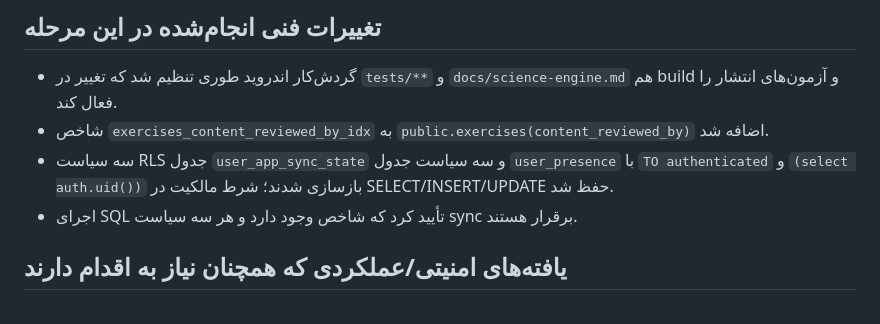
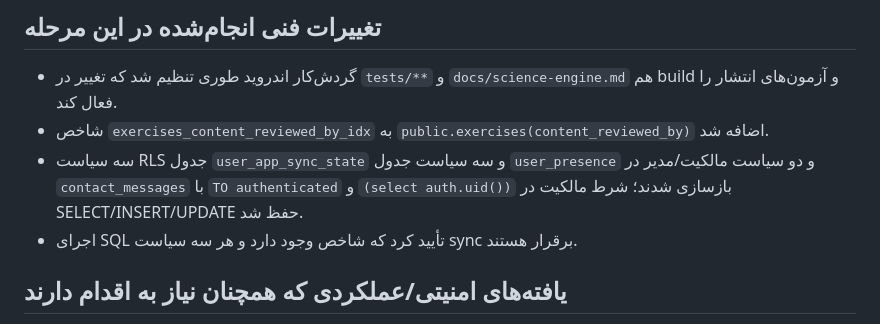
Before and after one commit to rasta-svg/rastafitness, a Markdown page: docs/content-audit-2026-10-22.md, the part around the change. Drawn GitHub-style.

Commit message:
Document final RLS policy tuning

```diff
--- a/docs/content-audit-2026-10-22.md
+++ b/docs/content-audit-2026-10-22.md
@@ -16,7 +16,7 @@
 ## تغییرات فنی انجام‌شده در این مرحله
 - گردش‌کار اندروید طوری تنظیم شد که تغییر در `tests/**` و `docs/science-engine.md` هم build و آزمون‌های انتشار را فعال کند.
 - شاخص `exercises_content_reviewed_by_idx` به `public.exercises(content_reviewed_by)` اضافه شد.
-- سه سیاست RLS جدول `user_app_sync_state` و سه سیاست جدول `user_presence` با `TO authenticated` و `(select auth.uid())` بازسازی شدند؛ شرط مالکیت در SELECT/INSERT/UPDATE حفظ شد.
+- سه سیاست RLS جدول `user_app_sync_state` و سه سیاست جدول `user_presence` و دو سیاست مالکیت/مدیر در `contact_messages` با `TO authenticated` و `(select auth.uid())` بازسازی شدند؛ شرط مالکیت در SELECT/INSERT/UPDATE حفظ شد.
 - اجرای SQL تأیید کرد که شاخص وجود دارد و هر سه سیاست sync برقرار هستند.
 
 ## یافته‌های امنیتی/عملکردی که همچنان نیاز به اقدام دارند
```
